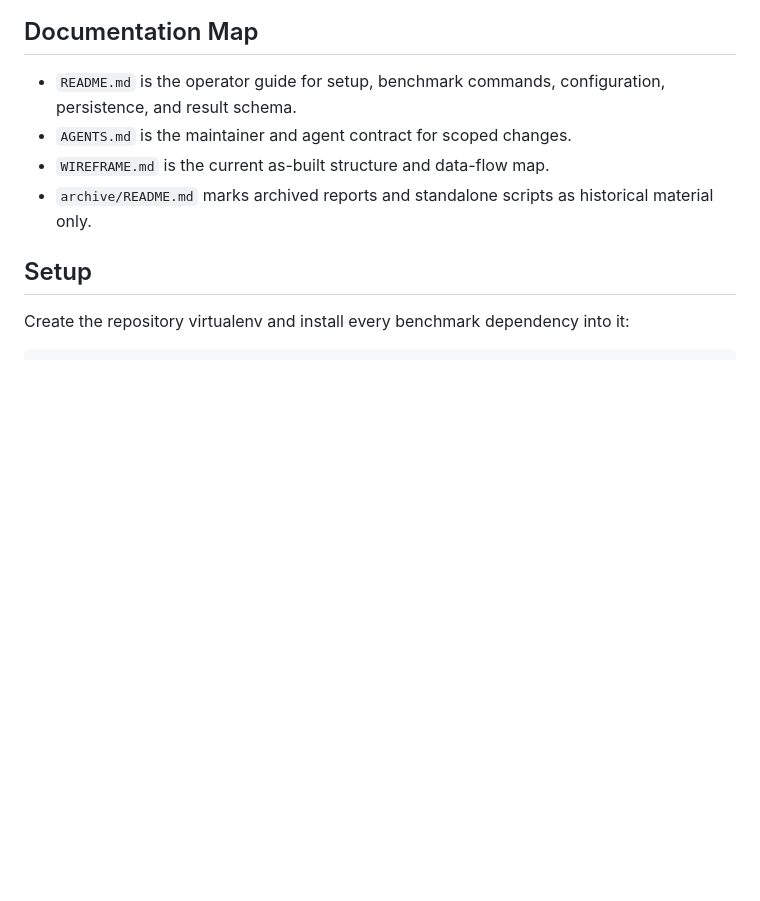
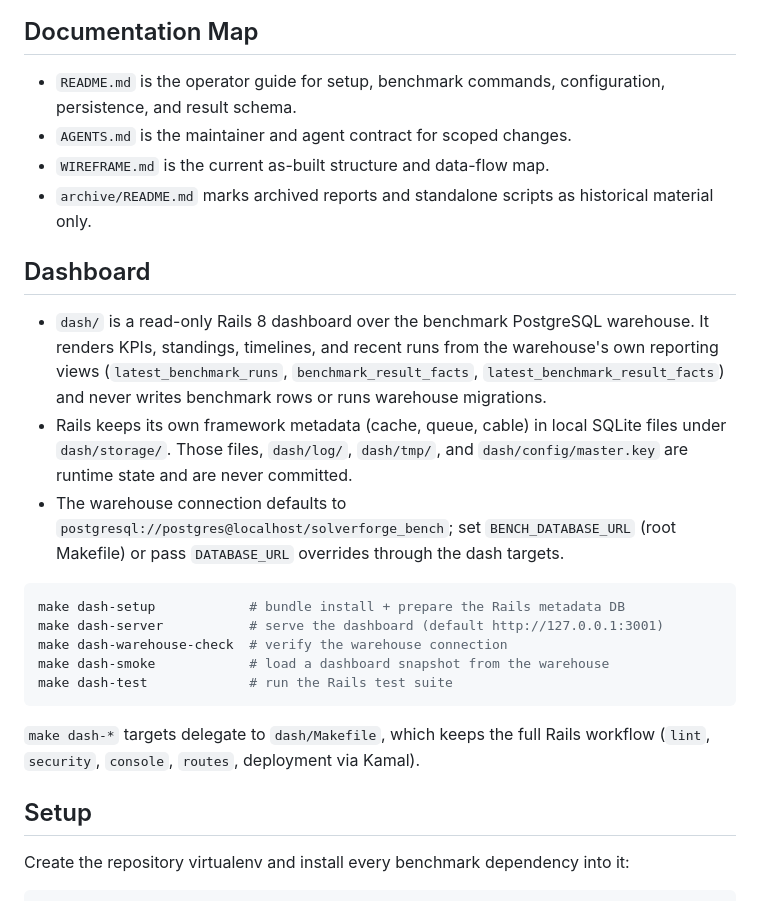
Before and after one commit to SolverForge/solverforge-bench, a Markdown page: README.md, the part around the change. Rendered like a GitHub page; blank space fills up the shorter version.

Commit message:
docs: fold dashboard into operator and agent guides

````diff
--- a/README.md
+++ b/README.md
@@ -43,6 +43,31 @@ See `WIREFRAME.md` for the current as-built repository map.
 - `WIREFRAME.md` is the current as-built structure and data-flow map.
 - `archive/README.md` marks archived reports and standalone scripts as
   historical material only.
+
+## Dashboard
+
+- `dash/` is a read-only Rails 8 dashboard over the benchmark PostgreSQL
+  warehouse. It renders KPIs, standings, timelines, and recent runs from the
+  warehouse's own reporting views (`latest_benchmark_runs`,
+  `benchmark_result_facts`, `latest_benchmark_result_facts`) and never writes
+  benchmark rows or runs warehouse migrations.
+- Rails keeps its own framework metadata (cache, queue, cable) in local SQLite
+  files under `dash/storage/`. Those files, `dash/log/`, `dash/tmp/`, and
+  `dash/config/master.key` are runtime state and are never committed.
+- The warehouse connection defaults to
+  `postgresql://postgres@localhost/solverforge_bench`; set `BENCH_DATABASE_URL`
+  (root Makefile) or pass `DATABASE_URL` overrides through the dash targets.
+
+```sh
+make dash-setup            # bundle install + prepare the Rails metadata DB
+make dash-server           # serve the dashboard (default http://127.0.0.1:3001)
+make dash-warehouse-check  # verify the warehouse connection
+make dash-smoke            # load a dashboard snapshot from the warehouse
+make dash-test             # run the Rails test suite
+```
+
+`make dash-*` targets delegate to `dash/Makefile`, which keeps the full Rails
+workflow (`lint`, `security`, `console`, `routes`, deployment via Kamal).
 
 ## Setup
 
````
Also changed, not shown: AGENTS.md (+10 -0 lines), WIREFRAME.md (+6 -0 lines).
